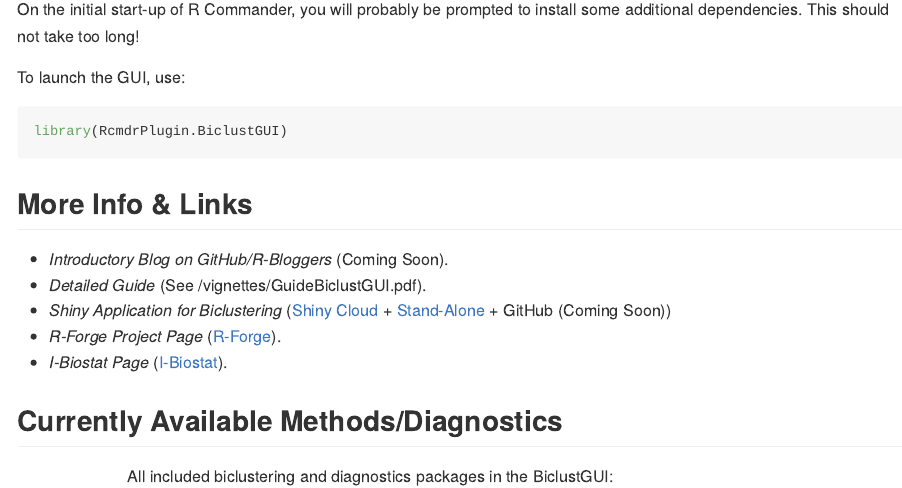
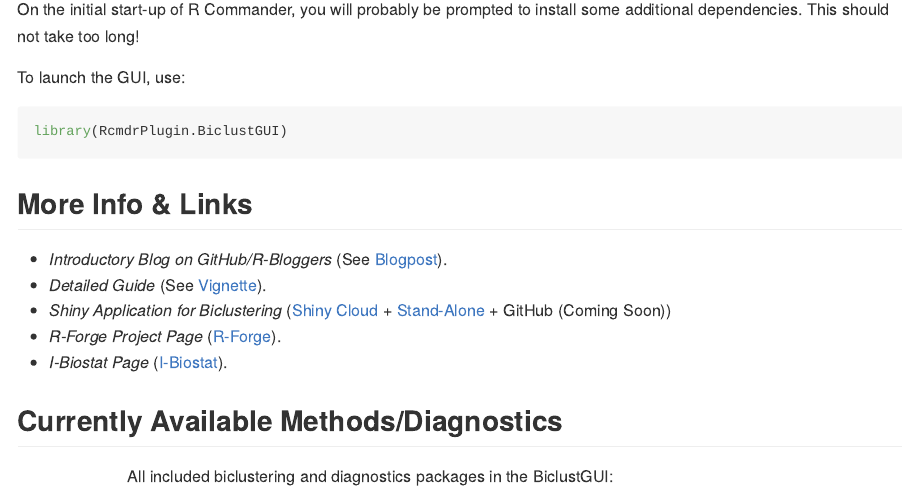
Before and after one commit to ewouddt/RcmdrPlugin.BiclustGUI, an R Markdown document (README.Rmd): the page in a window 1100 px wide, from 780 px down. The pictures show the output file README.md that the author committed with the source, drawn offline in the style of GitHub.

Commit message:
update README

```diff
--- a/README.Rmd
+++ b/README.Rmd
@@ -52,8 +52,8 @@
 
 ## More Info & Links
 
-* *Introductory Blog on GitHub/R-Bloggers* (Coming Soon).
-* *Detailed Guide* (See /vignettes/GuideBiclustGUI.pdf).
+* *Introductory Blog on GitHub/R-Bloggers* (See [Blogpost](https://ewouddt.github.io/RcmdrPlugin.BiclustGUI/2016/09/27/biclustGUI/)).
+* *Detailed Guide* (See [Vignette](https://github.com/ewouddt/RcmdrPlugin.BiclustGUI/raw/master/vignettes/GuideBiclustGUI.pdf)).
 * *Shiny Application for Biclustering* ([Shiny Cloud](https://uhasselt.shinyapps.io/shiny-biclust/) + [Stand-Alone](https://ibiostat.be/online-resources/online-resources/biclustgui/shinyapp) + GitHub (Coming Soon))
 * *R-Forge Project Page* ([R-Forge](https://r-forge.r-project.org/R/?group_id=2104)).
 * *I-Biostat Page* ([I-Biostat](https://ibiostat.be/online-resources/online-resources/biclustgui/biclustgui)).
```
Also changed, not shown: README.md.
